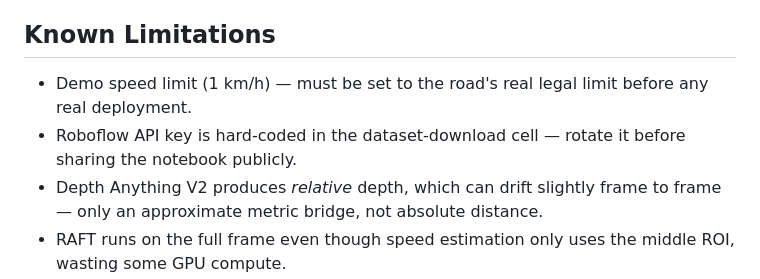
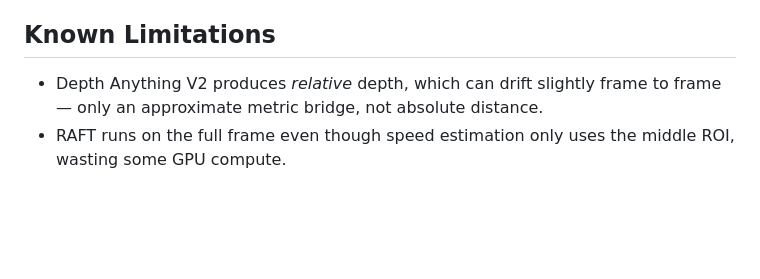
Before and after one commit to AbdRahmanYus/Smart-Traffic-and-Speed-detection-System, a Markdown page: README.md, the part around the change. GitHub-like rendering; blank space fills up the shorter version.

Commit message:
Update known limitations in README.md
Removed demo speed limit and API key notes from known limitations.

```diff
--- a/README.md
+++ b/README.md
@@ -91,8 +91,6 @@ Object detectors don't report a single classification-style "accuracy" — preci
 
 ## Known Limitations
 
-- Demo speed limit (1 km/h) — must be set to the road's real legal limit before any real deployment.
-- Roboflow API key is hard-coded in the dataset-download cell — rotate it before sharing the notebook publicly.
 - Depth Anything V2 produces *relative* depth, which can drift slightly frame to frame — only an approximate metric bridge, not absolute distance.
 - RAFT runs on the full frame even though speed estimation only uses the middle ROI, wasting some GPU compute.
 - The licence-plate dataset may not fully generalise to Nigerian plate formats.
```
